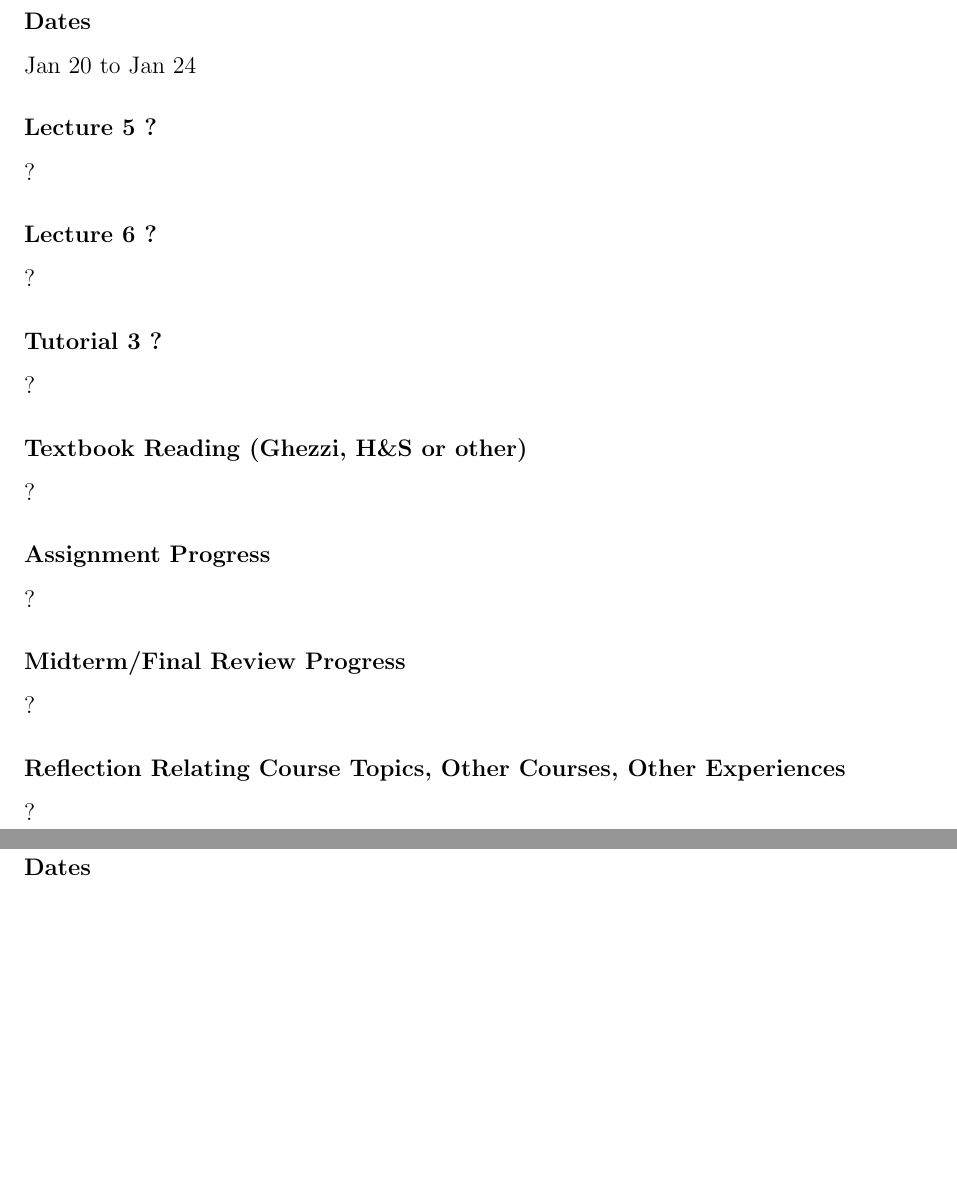
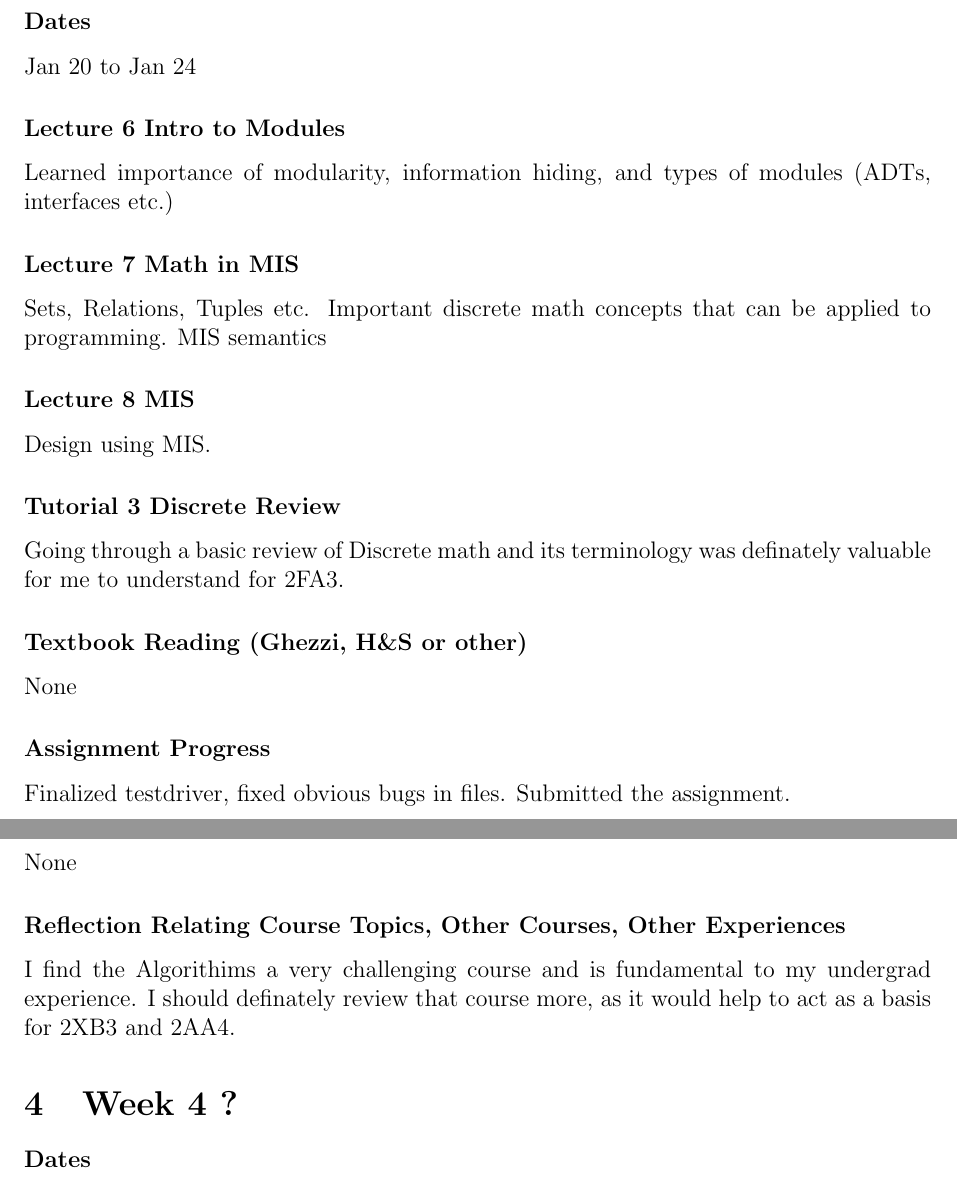
Before and after one commit to madhi-naga/SE-2AA4, a LaTeX document (log.tex): two parts of pages 3 and 4 of 12, joined at a grey line, cut so that both start at the same text, the shorter picture padded with empty space. Compiled offline with pdfLaTeX.

Commit message:
closes #1

```diff
--- a/log.tex
+++ b/log.tex
@@ -25,7 +25,7 @@
 \setcounter{tutnum}{1}
 
 \title{Learning Log}
-\author{?}
+\author{Madhi Nagarajan, 400190702}
 \date{\today}
 
 \begin {document}
@@ -116,33 +120,37 @@ None
 
 \subsubsection *{Dates} Jan 20 to Jan 24
 
-\subsubsection *{Lecture \thelectnum \addtocounter{lectnum}{1} ?}
+\subsubsection *{Lecture \thelectnum \addtocounter{lectnum}{1} Intro to Modules}
 
-?
+Learned importance of modularity, information hiding, and types of modules (ADTs, interfaces etc.)
 
-\subsubsection *{Lecture \thelectnum \addtocounter{lectnum}{1} ?}
+\subsubsection *{Lecture \thelectnum \addtocounter{lectnum}{1} Math in MIS}
 
-?
+Sets, Relations, Tuples etc. Important discrete math concepts that can be applied to programming. MIS semantics
 
-\subsubsection *{Tutorial \thetutnum \addtocounter{tutnum}{1} ?}
+\subsubsection *{Lecture \thelectnum \addtocounter{lectnum}{1} MIS}
 
-?
+Design using MIS.
+
+\subsubsection *{Tutorial \thetutnum \addtocounter{tutnum}{1} Discrete Review}
+
+Going through a basic review of Discrete math and its terminology was definately valuable for me to understand for 2FA3.
 
 \subsubsection *{Textbook Reading (Ghezzi, H\&S or other)}
 
-?
+None
 
 \subsubsection *{Assignment Progress}
 
-?
+Finalized testdriver, fixed obvious bugs in files. Submitted the assignment.
 
 \subsubsection *{Midterm/Final Review Progress}
 
-?
+None
 
 \subsubsection *{Reflection Relating Course Topics, Other Courses, Other Experiences}
 
-?
+I find the Algorithims a very challenging course and is fundamental to my undergrad experience. I should definately review that course more, as it would help to act as a basis for 2XB3 and 2AA4.
 
 %%%%%%%%%%%%%%%%%%%%%%%%%%%%%%%%%%%%%%%%%%%%%%%%%%%%%%%%%%%%%%%%%%%%%%%%%%
 
```
Also changed, not shown: log.pdf, log.tex (12 more changed lines).
